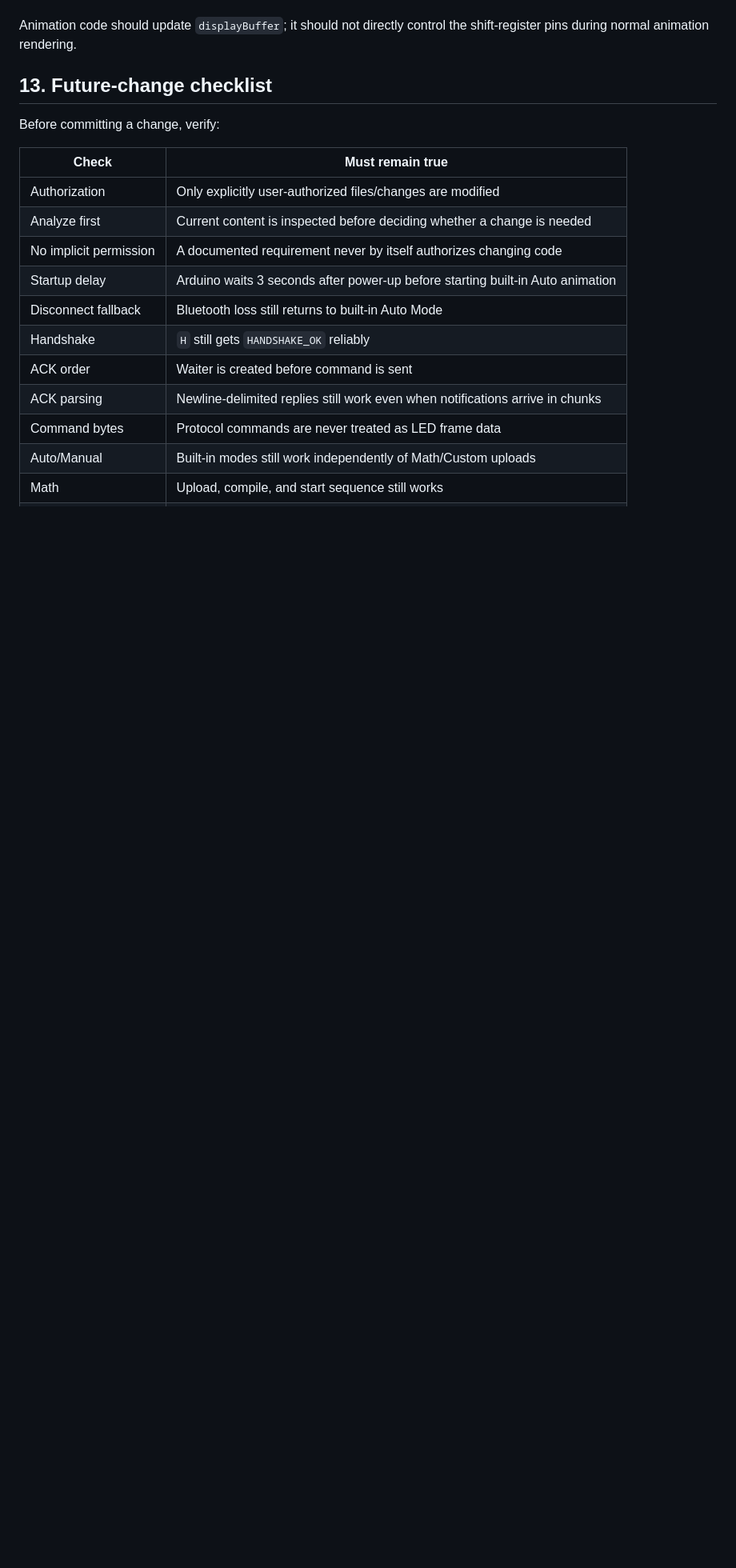
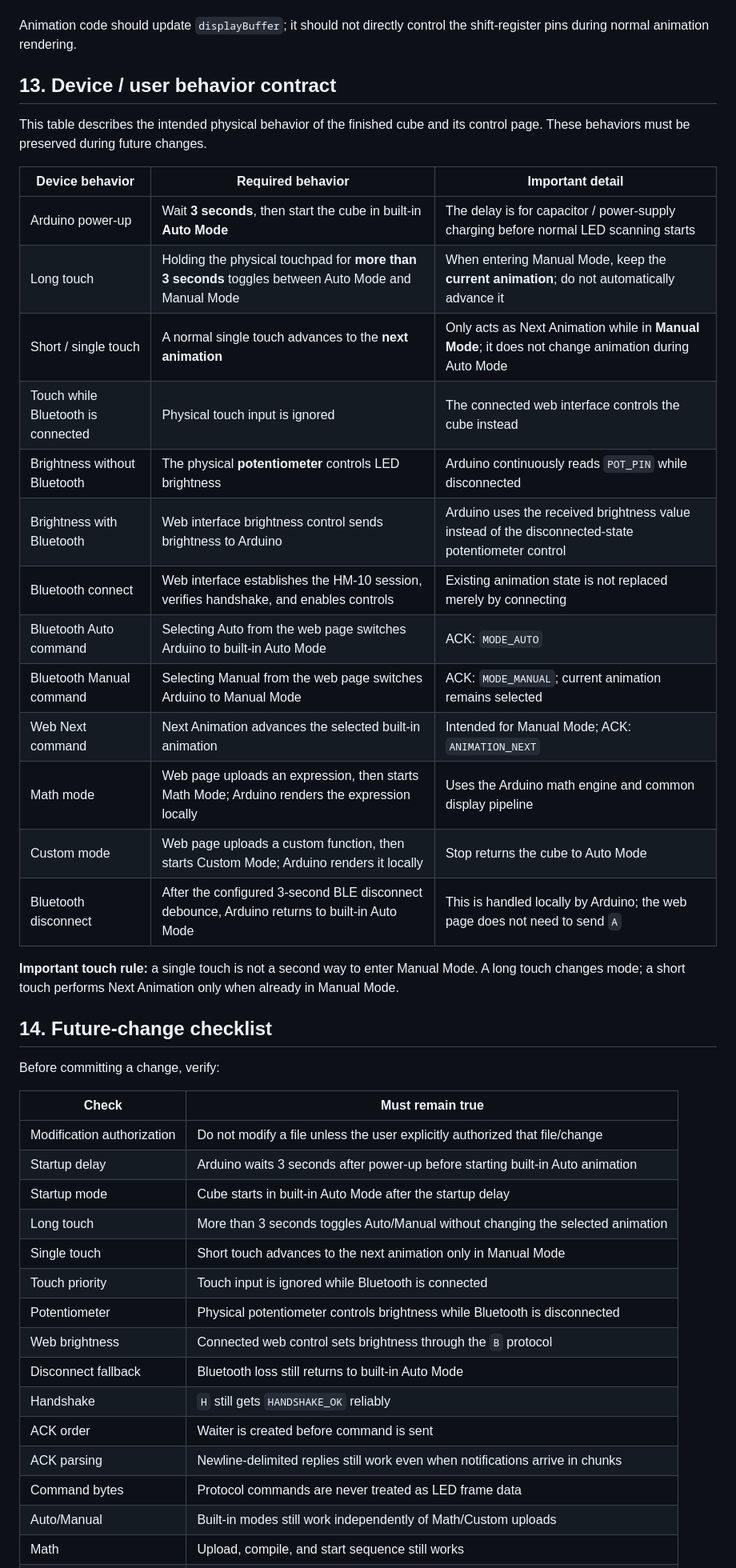
Before and after one commit to faizulahasun-cloud/customshape8cube-led, a Markdown page: LOGIC_CONTRACT.md, the part around one of its changes. Shown at 80% size. GitHub-like rendering; blank space fills up the shorter version.

Commit message:
Document device behavior and enforce modification authorization in logic contract

```diff
--- a/LOGIC_CONTRACT.md
+++ b/LOGIC_CONTRACT.md
@@ -156,16 +153,42 @@ The refresh interrupt independently scans the cube layers and shifts data to the
 
 Animation code should update `displayBuffer`; it should not directly control the shift-register pins during normal animation rendering.
 
-## 13. Future-change checklist
+## 13. Device / user behavior contract
+
+This table describes the intended physical behavior of the finished cube and its control page. These behaviors must be preserved during future changes.
+
+| Device behavior | Required behavior | Important detail |
+|---|---|---|
+| Arduino power-up | Wait **3 seconds**, then start the cube in built-in **Auto Mode** | The delay is for capacitor / power-supply charging before normal LED scanning starts |
+| Long touch | Holding the physical touchpad for **more than 3 seconds** toggles between Auto Mode and Manual Mode | When entering Manual Mode, keep the **current animation**; do not automatically advance it |
+| Short / single touch | A normal single touch advances to the **next animation** | Only acts as Next Animation while in **Manual Mode**; it does not change animation during Auto Mode |
+| Touch while Bluetooth is connected | Physical touch input is ignored | The connected web interface controls the cube instead |
+| Brightness without Bluetooth | The physical **potentiometer** controls LED brightness | Arduino continuously reads `POT_PIN` while disconnected |
+| Brightness with Bluetooth | Web interface brightness control sends brightness to Arduino | Arduino uses the received brightness value instead of the disconnected-state potentiometer control |
+| Bluetooth connect | Web interface establishes the HM-10 session, verifies handshake, and enables controls | Existing animation state is not replaced merely by connecting |
+| Bluetooth Auto command | Selecting Auto from the web page switches Arduino to built-in Auto Mode | ACK: `MODE_AUTO` |
+| Bluetooth Manual command | Selecting Manual from the web page switches Arduino to Manual Mode | ACK: `MODE_MANUAL`; current animation remains selected |
+| Web Next command | Next Animation advances the selected built-in animation | Intended for Manual Mode; ACK: `ANIMATION_NEXT` |
+| Math mode | Web page uploads an expression, then starts Math Mode; Arduino renders the expression locally | Uses the Arduino math engine and common display pipeline |
+| Custom mode | Web page uploads a custom function, then starts Custom Mode; Arduino renders it locally | Stop returns the cube to Auto Mode |
+| Bluetooth disconnect | After the configured 3-second BLE disconnect debounce, Arduino returns to built-in Auto Mode | This is handled locally by Arduino; the web page does not need to send `A` |
+
+**Important touch rule:** a single touch is not a second way to enter Manual Mode. A long touch changes mode; a short touch performs Next Animation only when already in Manual Mode.
+
+## 14. Future-change checklist
 
 Before committing a change, verify:
 
 | Check | Must remain true |
 |---|---|
-| Authorization | Only explicitly user-authorized files/changes are modified |
-| Analyze first | Current content is inspected before deciding whether a change is needed |
-| No implicit permission | A documented requirement never by itself authorizes changing code |
+| Modification authorization | Do not modify a file unless the user explicitly authorized that file/change |
 | Startup delay | Arduino waits 3 seconds after power-up before starting built-in Auto animation |
+| Startup mode | Cube starts in built-in Auto Mode after the startup delay |
+| Long touch | More than 3 seconds toggles Auto/Manual without changing the selected animation |
+| Single touch | Short touch advances to the next animation only in Manual Mode |
+| Touch priority | Touch input is ignored while Bluetooth is connected |
+| Potentiometer | Physical potentiometer controls brightness while Bluetooth is disconnected |
+| Web brightness | Connected web control sets brightness through the `B` protocol |
 | Disconnect fallback | Bluetooth loss still returns to built-in Auto Mode |
 | Handshake | `H` still gets `HANDSHAKE_OK` reliably |
 | ACK order | Waiter is created before command is sent |
```
Also changed, not shown: other parts of LOGIC_CONTRACT.md (+13 -20 lines).
